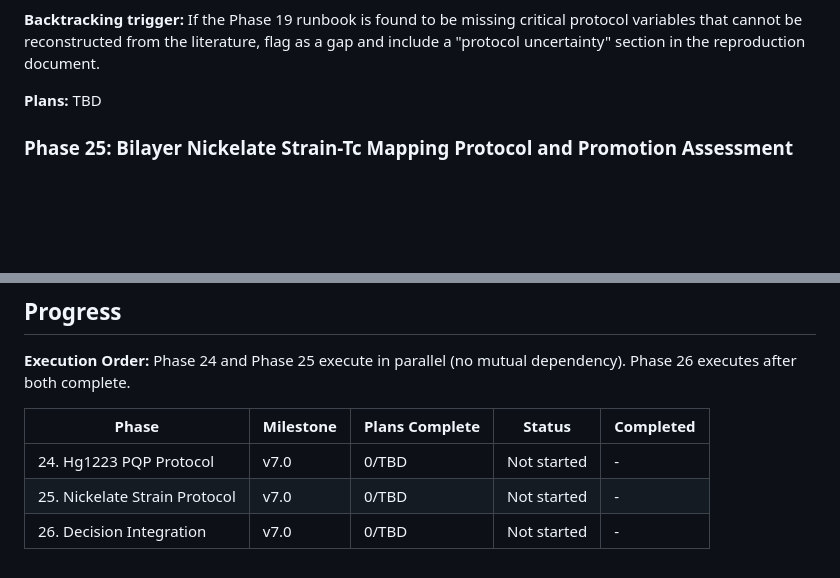
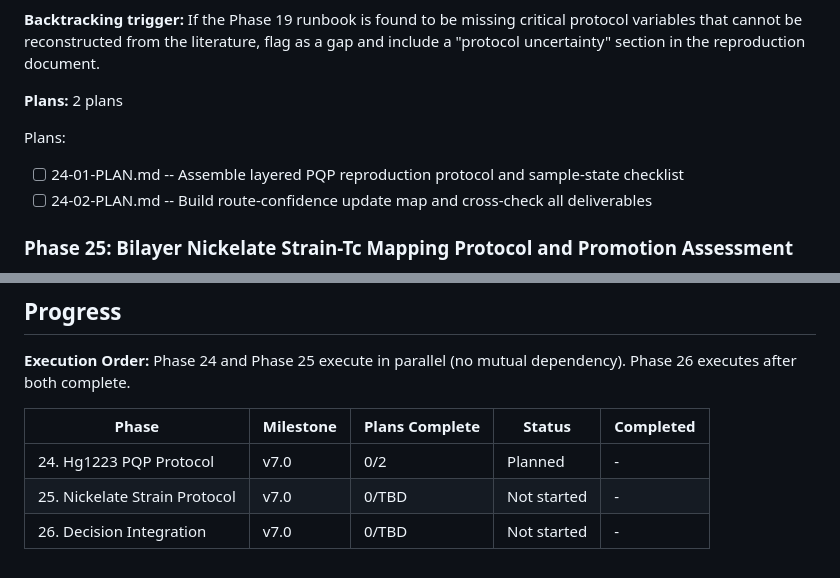
Before and after one commit to CharlieGreenman/semiconductor-gpd, a Markdown page: .gpd/ROADMAP.md, 2 parts joined by grey strips. GitHub-like rendering; blank space fills up the shorter version.

Commit message:
docs(24): create phase plan -- 2 plans in 2 waves for PQP reproduction protocol and route-confidence map

```diff
--- a/.gpd/ROADMAP.md
+++ b/.gpd/ROADMAP.md
@@ -90,7 +90,11 @@ Milestone v7.0 tests the two routes ranked in v6.0 with experiment-facing protoc
 
 **Backtracking trigger:** If the Phase 19 runbook is found to be missing critical protocol variables that cannot be reconstructed from the literature, flag as a gap and include a "protocol uncertainty" section in the reproduction document.
 
-**Plans:** TBD
+**Plans:** 2 plans
+
+Plans:
+- [ ] 24-01-PLAN.md -- Assemble layered PQP reproduction protocol and sample-state checklist
+- [ ] 24-02-PLAN.md -- Build route-confidence update map and cross-check all deliverables
 
 ### Phase 25: Bilayer Nickelate Strain-Tc Mapping Protocol and Promotion Assessment
 
@@ -159,6 +163,6 @@ Phase 24 and Phase 25 execute in parallel (no mutual dependency). Phase 26 execu
 
 | Phase | Milestone | Plans Complete | Status | Completed |
 | --- | --- | --- | --- | --- |
-| 24. Hg1223 PQP Protocol | v7.0 | 0/TBD | Not started | - |
+| 24. Hg1223 PQP Protocol | v7.0 | 0/2 | Planned | - |
 | 25. Nickelate Strain Protocol | v7.0 | 0/TBD | Not started | - |
 | 26. Decision Integration | v7.0 | 0/TBD | Not started | - |
```
Also changed, not shown: 2 other files.
